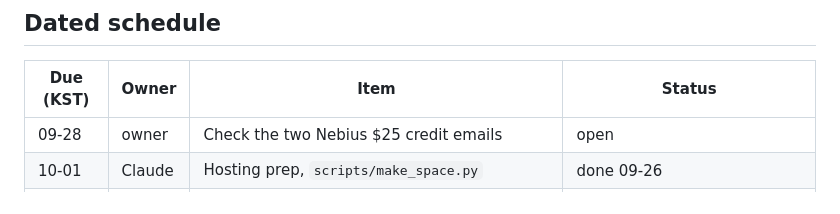
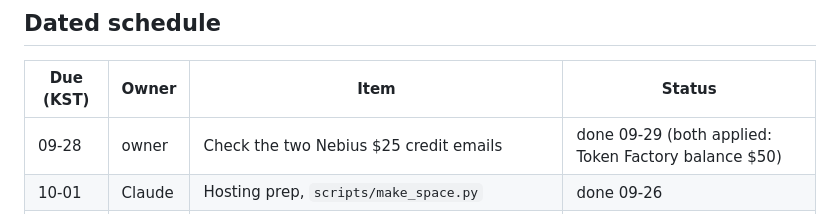
Before and after one commit to TaelyKim0119/regnav, a Markdown page: docs/ROADMAP.md, the part around the change. GitHub-like rendering.

Commit message:
docs: both Nebius $25 credits applied (balance $50)
Co-Authored-By: Claude Opus 5.5 <noreply@anthropic.com>

```diff
--- a/docs/ROADMAP.md
+++ b/docs/ROADMAP.md
@@ -37,7 +37,7 @@ and the backlog when work lands. Dates are KST.
 
 | Due (KST) | Owner | Item | Status |
 |---|---|---|---|
-| 09-28 | owner | Check the two Nebius $25 credit emails | open |
+| 09-28 | owner | Check the two Nebius $25 credit emails | done 09-29 (both applied: Token Factory balance $50) |
 | 10-01 | Claude | Hosting prep, `scripts/make_space.py` | done 09-26 |
 | 10-03 | Claude | Accuracy table to 10 parts incl. 5 held-out | done 09-26 (candidate recall 24/25, must-review 14/25, dry-run) |
 | 10-05 | Claude | Demo URL | done 09-27 (HF Space above) |
```
